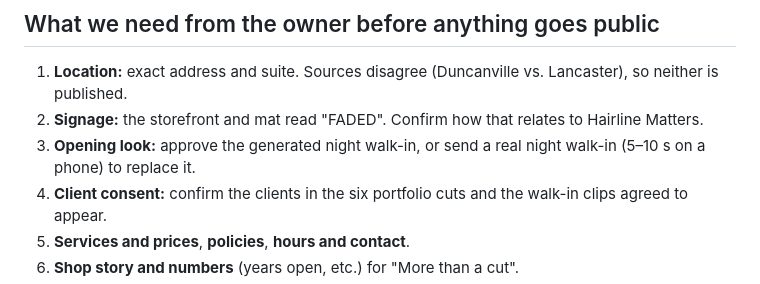
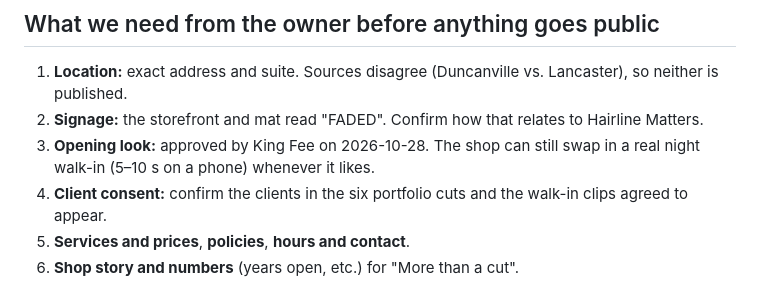
Before and after one commit to FeeTheDeveloper/hairline_matters_demo-site, a Markdown page: docs/OWNER_HANDOFF.md, the part around the change. GitHub-like rendering.

```diff
--- a/docs/OWNER_HANDOFF.md
+++ b/docs/OWNER_HANDOFF.md
@@ -21,7 +21,7 @@ The HM monogram is redrawn as a crisp vector for the header and footer.
 
 1. **Location:** exact address and suite. Sources disagree (Duncanville vs. Lancaster), so neither is published.
 2. **Signage:** the storefront and mat read "FADED". Confirm how that relates to Hairline Matters.
-3. **Opening look:** approve the generated night walk-in, or send a real night walk-in (5–10 s on a phone) to replace it.
+3. **Opening look:** approved by King Fee on 2026-10-28. The shop can still swap in a real night walk-in (5–10 s on a phone) whenever it likes.
 4. **Client consent:** confirm the clients in the six portfolio cuts and the walk-in clips agreed to appear.
 5. **Services and prices**, **policies**, **hours and contact**.
 6. **Shop story and numbers** (years open, etc.) for "More than a cut".
```
Also changed, not shown: docs/ASSET_RIGHTS_LEDGER.md (+1 -1 lines).
